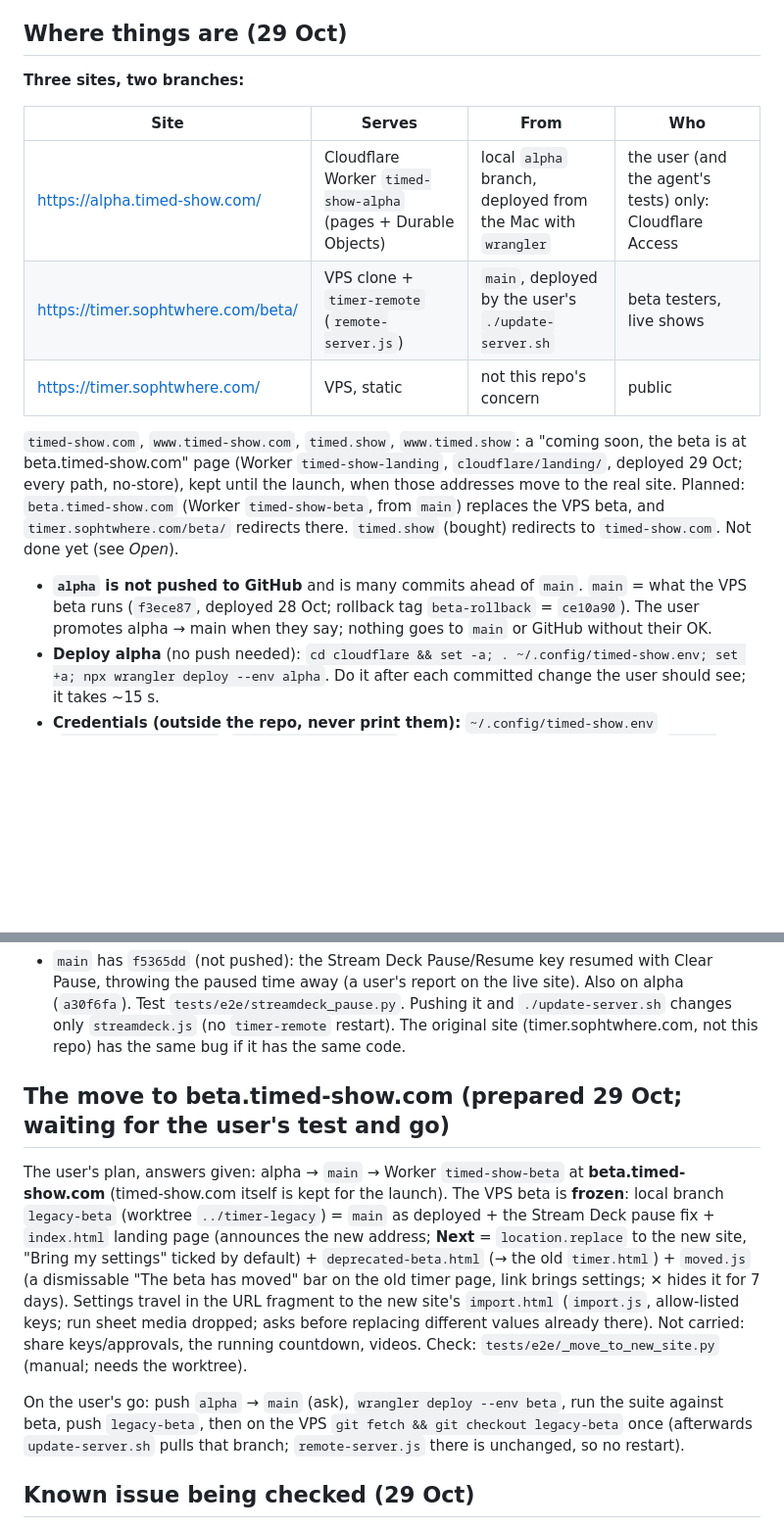
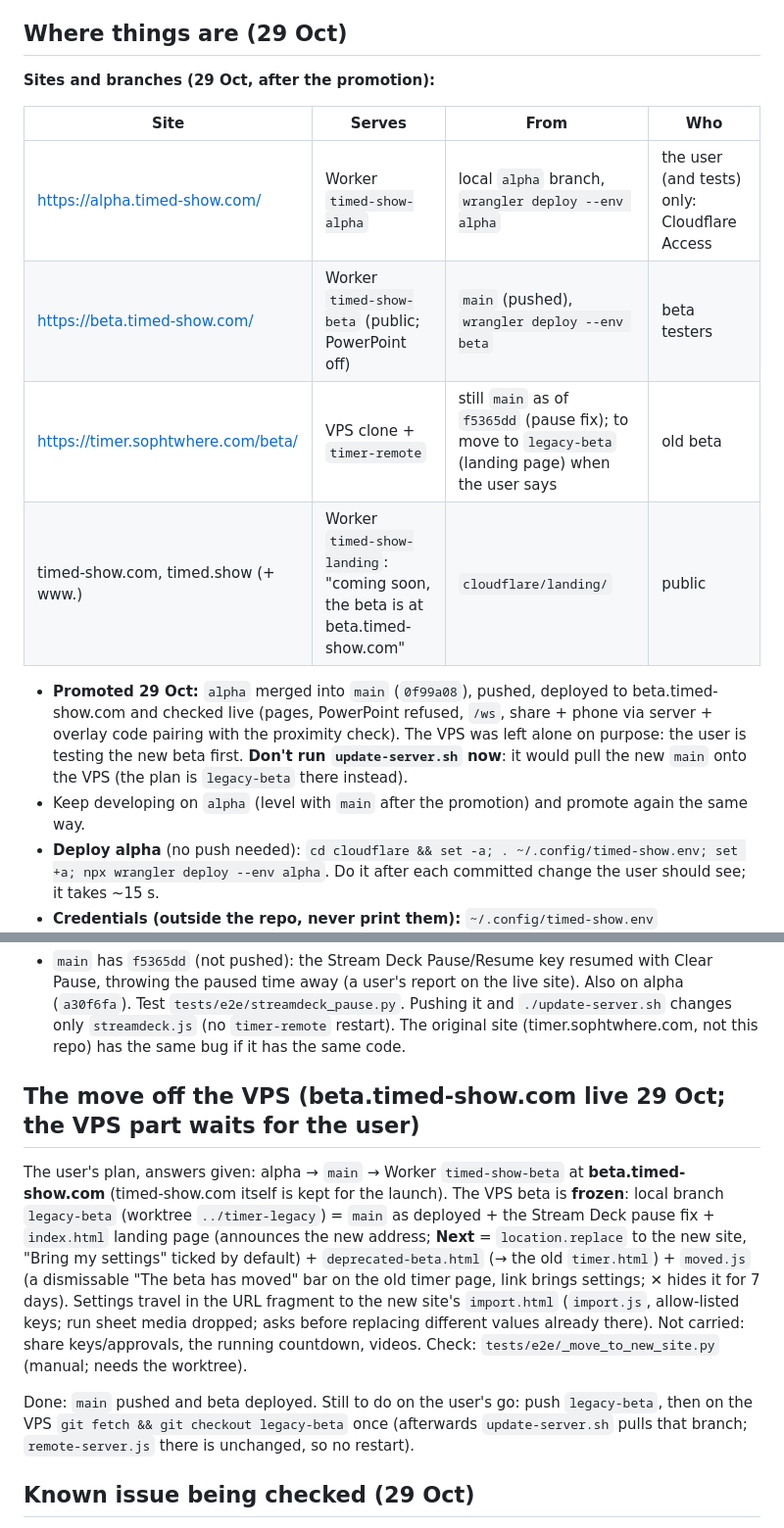
Before and after one commit to jonathan-annett/timer-beta, a Markdown page: docs/HANDOVER.md, 2 parts joined by grey strips. Shown at 98% size. Rendered like a GitHub page; blank space fills up the shorter version.

Commit message:
Handover: beta.timed-show.com is live from main; the VPS waits
Co-Authored-By: Claude Opus 5.5 (1M context) <noreply@anthropic.com>
Claude-Session: https://claude.ai/code/session_01FXCqrT6eFxeyN4j8ccwYVL

```diff
--- a/docs/HANDOVER.md
+++ b/docs/HANDOVER.md
@@ -7,24 +7,21 @@ setup and protocol; `tests/e2e/README.md` is how to test.
 
 ## Where things are (29 Oct)
 
-**Three sites, two branches:**
+**Sites and branches (29 Oct, after the promotion):**
 
 | Site | Serves | From | Who |
 |---|---|---|---|
-| https://alpha.timed-show.com/ | Cloudflare Worker `timed-show-alpha` (pages + Durable Objects) | local `alpha` branch, deployed from the Mac with `wrangler` | the user (and the agent's tests) only: Cloudflare Access |
-| https://timer.sophtwhere.com/beta/ | VPS clone + `timer-remote` (`remote-server.js`) | `main`, deployed by the user's `./update-server.sh` | beta testers, live shows |
-| https://timer.sophtwhere.com/ | VPS, static | not this repo's concern | public |
+| https://alpha.timed-show.com/ | Worker `timed-show-alpha` | local `alpha` branch, `wrangler deploy --env alpha` | the user (and tests) only: Cloudflare Access |
+| https://beta.timed-show.com/ | Worker `timed-show-beta` (public; PowerPoint off) | `main` (pushed), `wrangler deploy --env beta` | beta testers |
+| https://timer.sophtwhere.com/beta/ | VPS clone + `timer-remote` | still `main` as of `f5365dd` (pause fix); to move to `legacy-beta` (landing page) when the user says | old beta |
+| timed-show.com, timed.show (+ www.) | Worker `timed-show-landing`: "coming soon, the beta is at beta.timed-show.com" | `cloudflare/landing/` | public |
 
-`timed-show.com`, `www.timed-show.com`, `timed.show`, `www.timed.show`: a "coming soon, the beta is at
-beta.timed-show.com" page (Worker `timed-show-landing`, `cloudflare/landing/`, deployed 29 Oct; every
-path, no-store), kept until the launch, when those addresses move to the real site.
-Planned: `beta.timed-show.com` (Worker `timed-show-beta`, from `main`) replaces the VPS beta, and
-`timer.sophtwhere.com/beta/` redirects there. `timed.show` (bought) redirects to `timed-show.com`.
-Not done yet (see *Open*).
-
-- **`alpha` is not pushed to GitHub** and is many commits ahead of `main`. `main` = what the VPS beta
-  runs (`f3ece87`, deployed 28 Oct; rollback tag `beta-rollback` = `ce10a90`). The user promotes
-  alpha → main when they say; nothing goes to `main` or GitHub without their OK.
+- **Promoted 29 Oct:** `alpha` merged into `main` (`0f99a08`), pushed, deployed to beta.timed-show.com
+  and checked live (pages, PowerPoint refused, `/ws`, share + phone via server + overlay code
+  pairing with the proximity check). The VPS was left alone on purpose: the user is testing the
+  new beta first. **Don't run `update-server.sh` now**: it would pull the new `main` onto the VPS
+  (the plan is `legacy-beta` there instead).
+- Keep developing on `alpha` (level with `main` after the promotion) and promote again the same way.
 - **Deploy alpha** (no push needed): `cd cloudflare && set -a; . ~/.config/timed-show.env; set +a; npx wrangler deploy --env alpha`.
   Do it after each committed change the user should see; it takes ~15 s.
 - **Credentials (outside the repo, never print them):** `~/.config/timed-show.env`
@@ -83,7 +80,7 @@ changed too (no same-network check, `kick`): promoting to main means a `timer-re
   `streamdeck.js` (no `timer-remote` restart). The original site (timer.sophtwhere.com, not this
   repo) has the same bug if it has the same code.
 
-## The move to beta.timed-show.com (prepared 29 Oct; waiting for the user's test and go)
+## The move off the VPS (beta.timed-show.com live 29 Oct; the VPS part waits for the user)
 
 The user's plan, answers given: alpha → `main` → Worker `timed-show-beta` at **beta.timed-show.com**
 (timed-show.com itself is kept for the launch). The VPS beta is **frozen**: local branch
@@ -96,8 +93,7 @@ site, "Bring my settings" ticked by default) + `deprecated-beta.html` (→ the o
 already there). Not carried: share keys/approvals, the running countdown, videos.
 Check: `tests/e2e/_move_to_new_site.py` (manual; needs the worktree).
 
-On the user's go: push `alpha` → `main` (ask), `wrangler deploy --env beta`, run the suite against
-beta, push `legacy-beta`, then on the VPS `git fetch && git checkout legacy-beta` once (afterwards
+Done: `main` pushed and beta deployed. Still to do on the user's go: push `legacy-beta`, then on the VPS `git fetch && git checkout legacy-beta` once (afterwards
 `update-server.sh` pulls that branch; `remote-server.js` there is unchanged, so no restart).
 
 ## Known issue being checked (29 Oct)
```
